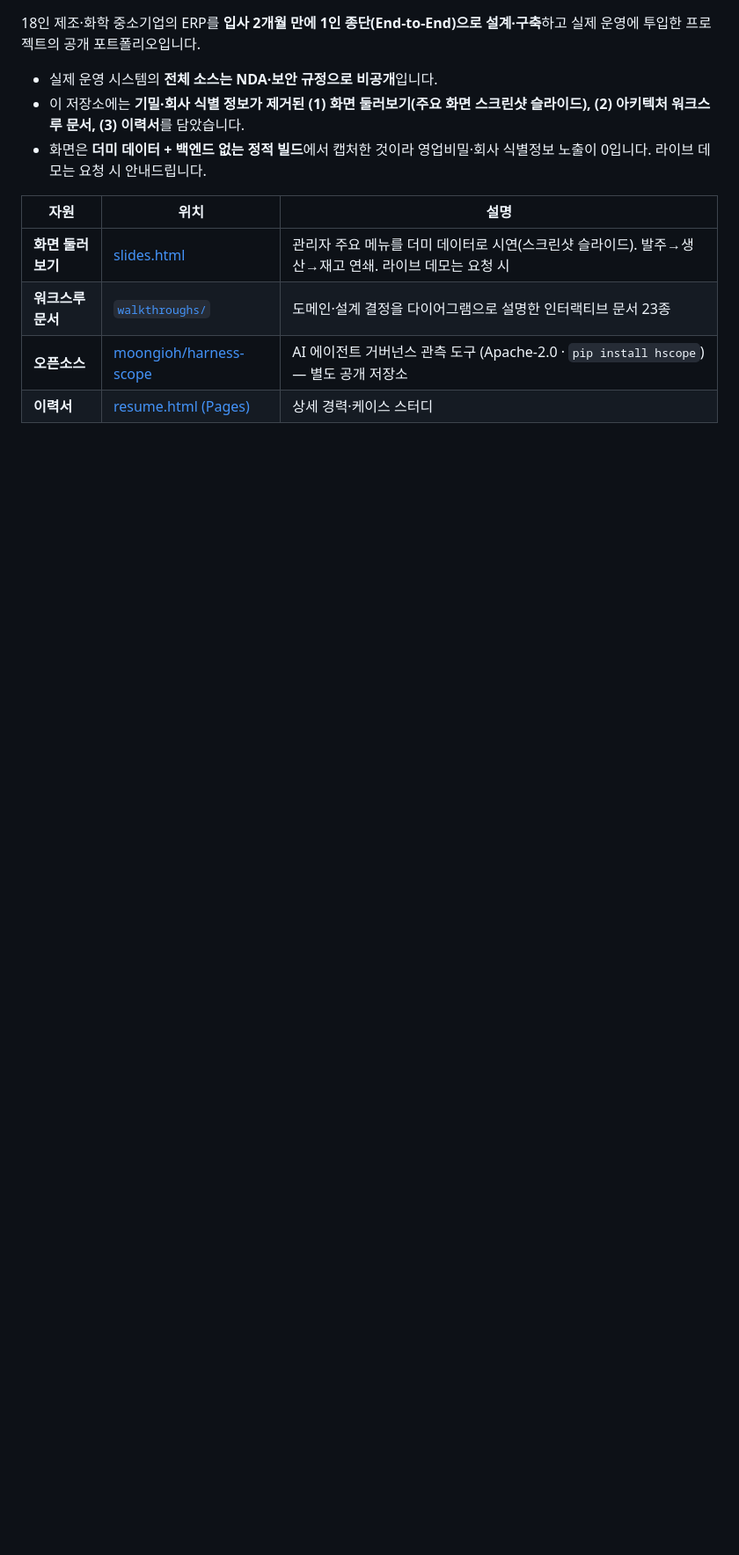
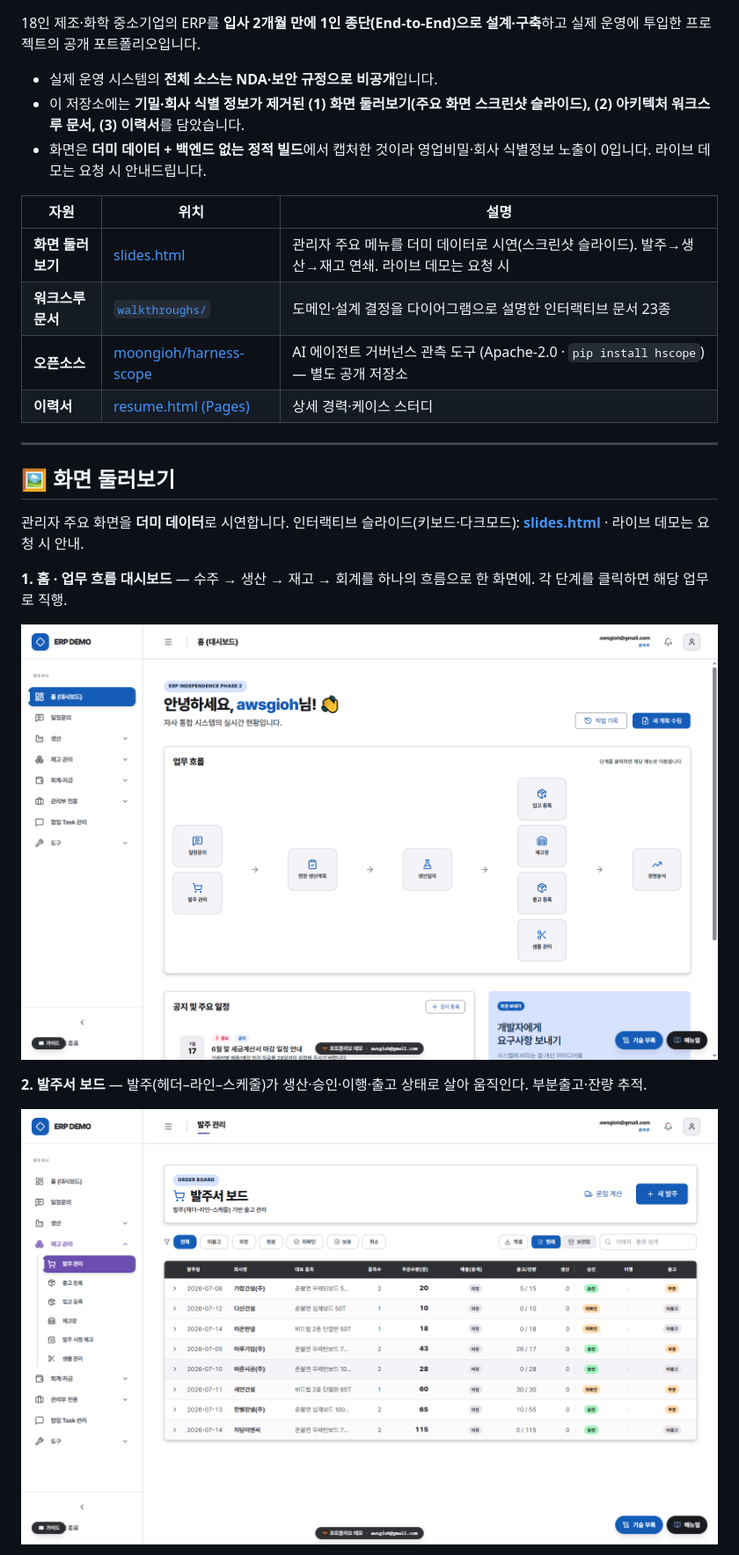
Before and after one commit to moongioh/manufacturing-ax-portfolio, a Markdown page: README.md, the part around one of its changes. Shown at 88% size. Rendered like a GitHub page; blank space fills up the shorter version.

Commit message:
portfolio(readme): 화면 둘러보기 12화면 인라인 갤러리 추가 (본문서 바로 렌더)
Co-Authored-By: Claude Opus 4.8 (1M context) <noreply@anthropic.com>
Claude-Session: https://claude.ai/code/session_01SMYnRRsZfJQCHn4Ne6PAG4

```diff
--- a/README.md
+++ b/README.md
@@ -34,3 +34,18 @@ manufacturing/chemicals; the approach is domain-agnostic.
 | **워크스루 문서** | [`walkthroughs/`](./walkthroughs) | 도메인·설계 결정을 다이어그램으로 설명한 인터랙티브 문서 23종 |
 | **오픈소스** | [moongioh/harness-scope](https://github.com/moongioh/harness-scope) | AI 에이전트 거버넌스 관측 도구 (Apache-2.0 · `pip install hscope`) — 별도 공개 저장소 |
 | **이력서** | [resume.html (Pages)](https://moongioh.github.io/manufacturing-ax-portfolio/resume.html) | 상세 경력·케이스 스터디 |
+
+---
+
+## 🖼 화면 둘러보기
+
+관리자 주요 화면을 **더미 데이터**로 시연합니다. 인터랙티브 슬라이드(키보드·다크모드): **[slides.html](slides.html)** · 라이브 데모는 요청 시 안내.
+
+**1. 홈 · 업무 흐름 대시보드** — 수주 → 생산 → 재고 → 회계를 하나의 흐름으로 한 화면에. 각 단계를 클릭하면 해당 업무로 직행.
+
+![홈 · 업무 흐름 대시보드](images/slides/01-home.png)
+
+**2. 발주서 보드** — 발주(헤더–라인–스케줄)가 생산·승인·이행·출고 상태로 살아 움직인다. 부분출고·잔량 추적.
+
+![발주서 보드](images/slides/02-order-board.png)
+
```
Also changed, not shown: other parts of README.md (+41 -0 lines).
